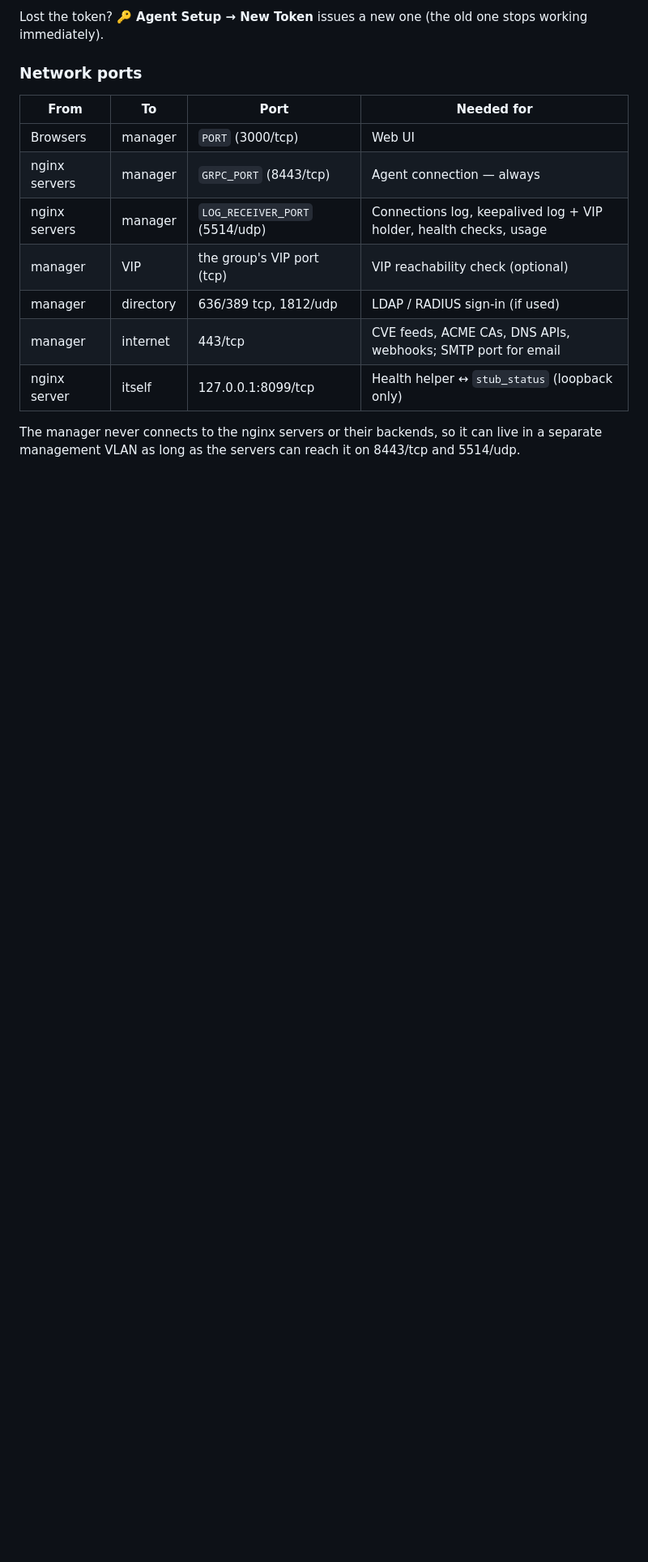
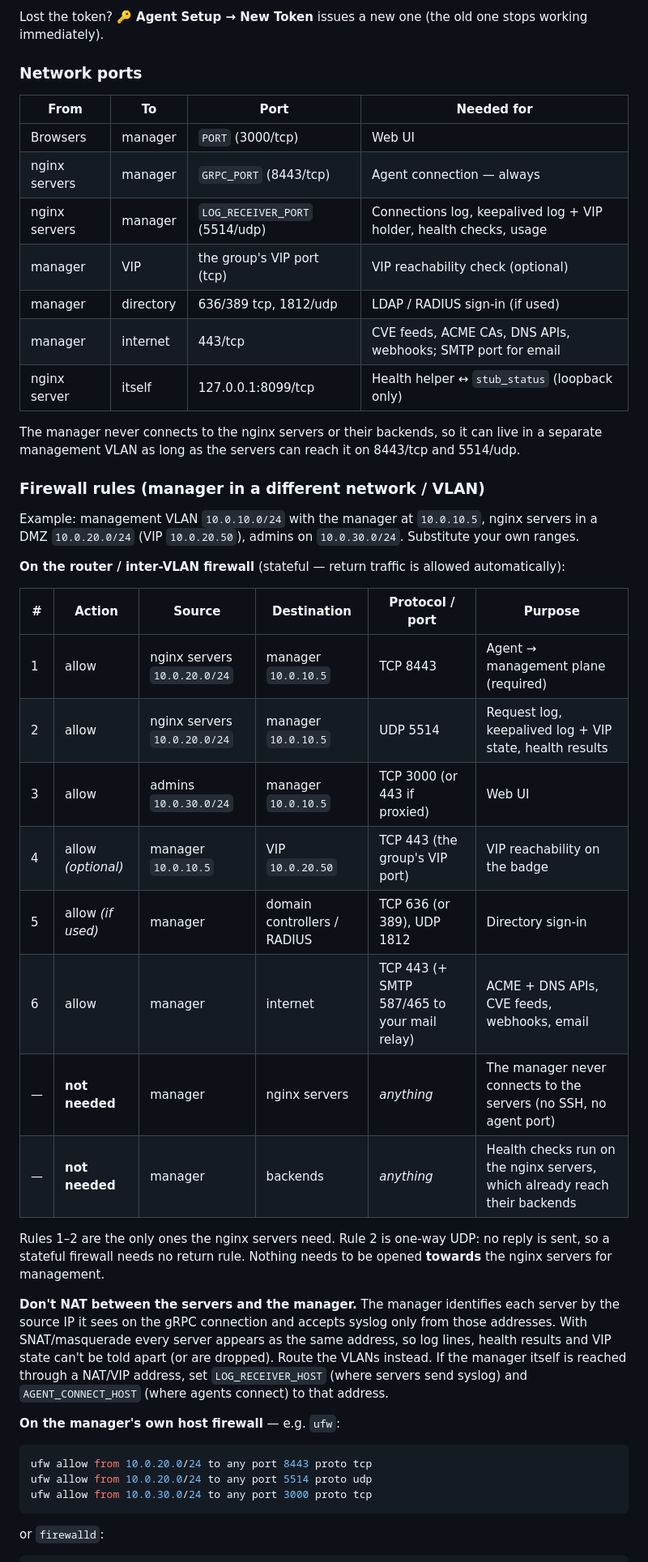
Before and after one commit to mitchell-connop/nginx-manager, a Markdown page: README.md, the part around one of its changes. Shown at 81% size. Rendered like a GitHub page; blank space fills up the shorter version.

Commit message:
docs: firewall rules for a manager in a separate network
Co-Authored-By: Claude Opus 5.5 <noreply@anthropic.com>

````diff
--- a/README.md
+++ b/README.md
@@ -128,3 +128,35 @@ Lost the token? **🔑 Agent Setup → New Token** issues a new one (the old one
 | nginx server | itself | 127.0.0.1:8099/tcp | Health helper ↔ `stub_status` (loopback only) |
 
 The manager never connects to the nginx servers or their backends, so it can live in a separate management VLAN as long as the servers can reach it on 8443/tcp and 5514/udp.
+
+### Firewall rules (manager in a different network / VLAN)
+
+Example: management VLAN `10.0.10.0/24` with the manager at `10.0.10.5`, nginx servers in a DMZ `10.0.20.0/24` (VIP `10.0.20.50`), admins on `10.0.30.0/24`. Substitute your own ranges.
+
+**On the router / inter-VLAN firewall** (stateful — return traffic is allowed automatically):
+
+| # | Action | Source | Destination | Protocol / port | Purpose |
+|---|---|---|---|---|---|
+| 1 | allow | nginx servers `10.0.20.0/24` | manager `10.0.10.5` | TCP 8443 | Agent → management plane (required) |
+| 2 | allow | nginx servers `10.0.20.0/24` | manager `10.0.10.5` | UDP 5514 | Request log, keepalived log + VIP state, health results |
+| 3 | allow | admins `10.0.30.0/24` | manager `10.0.10.5` | TCP 3000 (or 443 if proxied) | Web UI |
+| 4 | allow *(optional)* | manager `10.0.10.5` | VIP `10.0.20.50` | TCP 443 (the group's VIP port) | VIP reachability on the badge |
+| 5 | allow *(if used)* | manager | domain controllers / RADIUS | TCP 636 (or 389), UDP 1812 | Directory sign-in |
+| 6 | allow | manager | internet | TCP 443 (+ SMTP 587/465 to your mail relay) | ACME + DNS APIs, CVE feeds, webhooks, email |
+| — | **not needed** | manager | nginx servers | *anything* | The manager never connects to the servers (no SSH, no agent port) |
+| — | **not needed** | manager | backends | *anything* | Health checks run on the nginx servers, which already reach their backends |
+
+Rules 1–2 are the only ones the nginx servers need. Rule 2 is one-way UDP: no reply is sent, so a stateful firewall needs no return rule. Nothing needs to be opened **towards** the nginx servers for management.
+
+**Don't NAT between the servers and the manager.** The manager identifies each server by the source IP it sees on the gRPC connection and accepts syslog only from those addresses. With SNAT/masquerade every server appears as the same address, so log lines, health results and VIP state can't be told apart (or are dropped). Route the VLANs instead. If the manager itself is reached through a NAT/VIP address, set `LOG_RECEIVER_HOST` (where servers send syslog) and `AGENT_CONNECT_HOST` (where agents connect) to that address.
+
+**On the manager's own host firewall** — e.g. `ufw`:
+
+```bash
+ufw allow from 10.0.20.0/24 to any port 8443 proto tcp
+ufw allow from 10.0.20.0/24 to any port 5514 proto udp
+ufw allow from 10.0.30.0/24 to any port 3000 proto tcp
+```
+
+or `firewalld`:
+
````
Also changed, not shown: other parts of README.md (+11 -1 lines).
